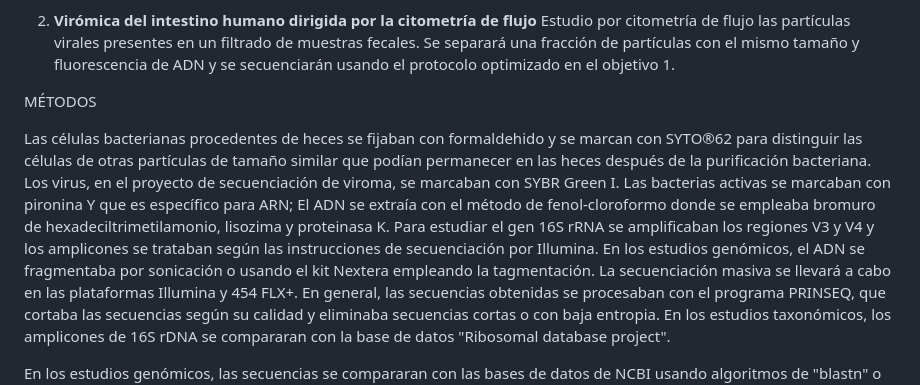
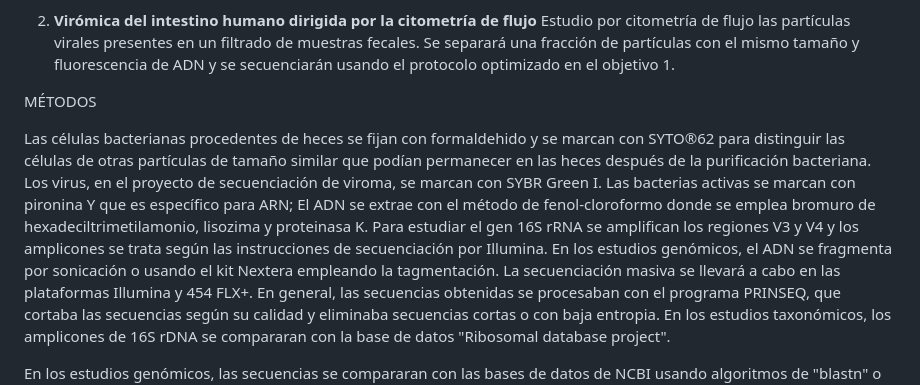
Before and after one commit to CarlosR2024/Practica_grupal1, a Markdown page: README.md, the part around the change. GitHub-like rendering.

```diff
--- a/README.md
+++ b/README.md
@@ -22,8 +22,8 @@ La citometría de flujo facilita la selección de células bacterianas según AD
 
 MÉTODOS
 
-Las células bacterianas procedentes de heces se fijaban con formaldehido y se marcan con SYTO®62 para distinguir las células de otras partículas de tamaño similar que podían permanecer en las heces después de la purificación bacteriana.
-Los virus, en el proyecto de secuenciación de viroma, se marcaban con SYBR Green I. Las bacterias activas se marcaban con pironina Y que es específico para ARN; El ADN se extraía con el método de fenol-cloroformo donde se empleaba bromuro de hexadeciltrimetilamonio, lisozima y proteinasa K. Para estudiar el gen 16S rRNA se amplificaban los regiones V3 y V4 y los amplicones se trataban según las instrucciones de secuenciación por Illumina. En los estudios genómicos, el ADN se fragmentaba por sonicación o usando el kit Nextera empleando la tagmentación.
+Las células bacterianas procedentes de heces se fijan con formaldehido y se marcan con SYTO®62 para distinguir las células de otras partículas de tamaño similar que podían permanecer en las heces después de la purificación bacteriana.
+Los virus, en el proyecto de secuenciación de viroma, se marcan con SYBR Green I. Las bacterias activas se marcan con pironina Y que es específico para ARN; El ADN se extrae con el método de fenol-cloroformo donde se emplea bromuro de hexadeciltrimetilamonio, lisozima y proteinasa K. Para estudiar el gen 16S rRNA se amplifican los regiones V3 y V4 y los amplicones se trata según las instrucciones de secuenciación por Illumina. En los estudios genómicos, el ADN se fragmenta por sonicación o usando el kit Nextera empleando la tagmentación.
 La secuenciación masiva se llevará a cabo en las plataformas Illumina y 454 FLX+. En general, las secuencias obtenidas se procesaban con el programa PRINSEQ, que cortaba las secuencias según su calidad y eliminaba secuencias cortas o con baja entropia. En los estudios taxonómicos, los amplicones de 16S rDNA se compararan con la base de datos "Ribosomal database project".
 
 En los estudios genómicos, las secuencias se compararan con las bases de datos de NCBI usando algoritmos de "blastn" o "blastx" y en el caso de virómica con las bases de datos ACLAME y phiSITE. Las secuencias genómicas se ensamblaran con el programa MIRA4 y los "marcos abierto de lectura" se anotaran en la base de datos InterPro.
```
